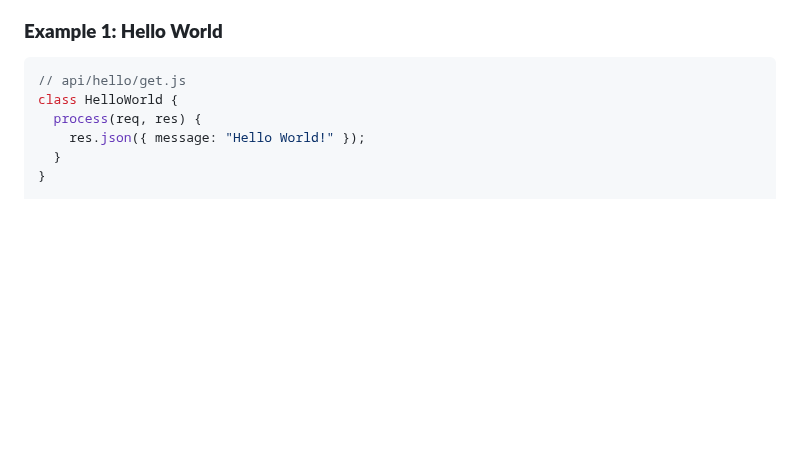
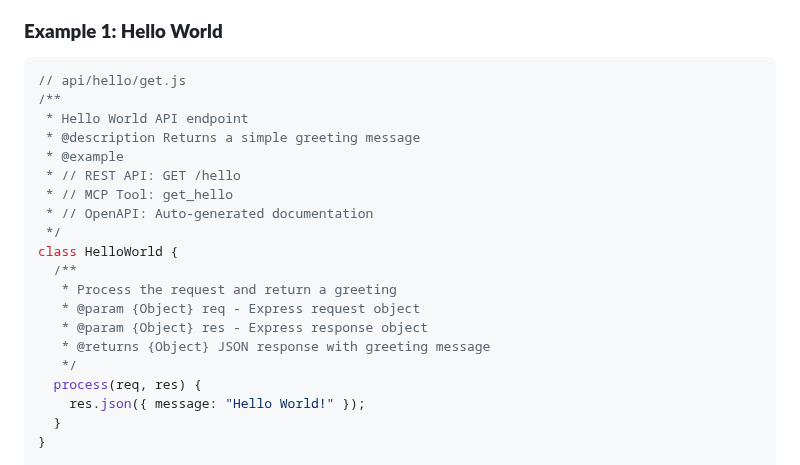
Before and after one commit to easynet-world/7134-easy-mcp-server, a Markdown page: README.md, the part around one of its changes. Rendered like a GitHub page; blank space fills up the shorter version.

````diff
--- a/README.md
+++ b/README.md
@@ -129,7 +157,21 @@ npm start
 ### **Example 1: Hello World**
 ```javascript
 // api/hello/get.js
+/**
+ * Hello World API endpoint
+ * @description Returns a simple greeting message
+ * @example
+ * // REST API: GET /hello
+ * // MCP Tool: get_hello
+ * // OpenAPI: Auto-generated documentation
+ */
 class HelloWorld {
+  /**
+   * Process the request and return a greeting
+   * @param {Object} req - Express request object
+   * @param {Object} res - Express response object
+   * @returns {Object} JSON response with greeting message
+   */
   process(req, res) {
     res.json({ message: "Hello World!" });
   }
````
Also changed, not shown: other parts of README.md (+45 -0 lines).
